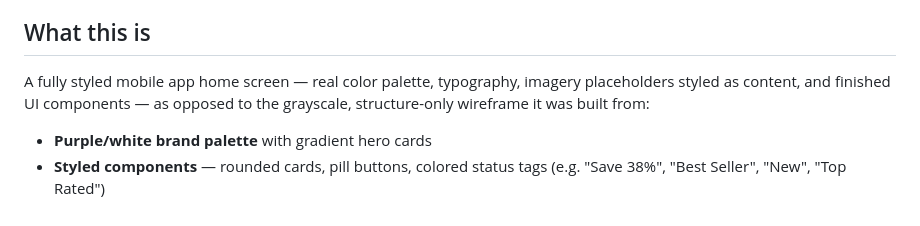
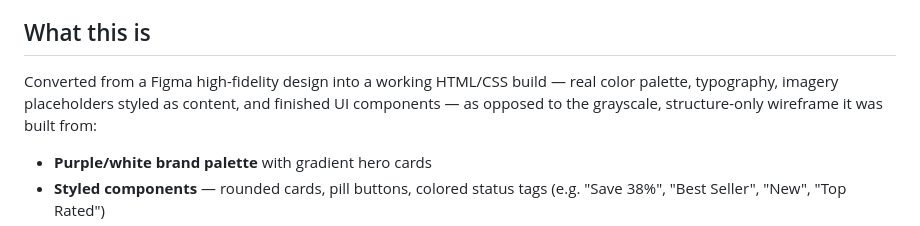
Before and after one commit to darun-2006/High-Fidelity-UI-Design-, a Markdown page: README.md, the part around the change. GitHub-like rendering.

```diff
--- a/README.md
+++ b/README.md
@@ -6,9 +6,9 @@ This is the polished, presentation-ready version developed from the
 
 ## What this is
 
-A fully styled mobile app home screen — real color palette, typography, imagery placeholders
-styled as content, and finished UI components — as opposed to the grayscale, structure-only
-wireframe it was built from:
+Converted from a Figma high-fidelity design into a working HTML/CSS build — real color
+palette, typography, imagery placeholders styled as content, and finished UI components — as
+opposed to the grayscale, structure-only wireframe it was built from:
 
 - **Purple/white brand palette** with gradient hero cards
 - **Styled components** — rounded cards, pill buttons, colored status tags (e.g. "Save 38%",
```
